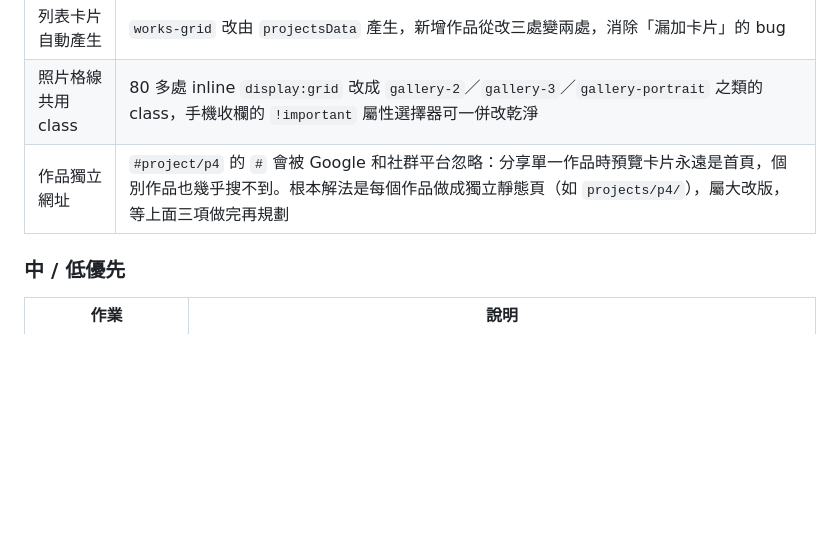
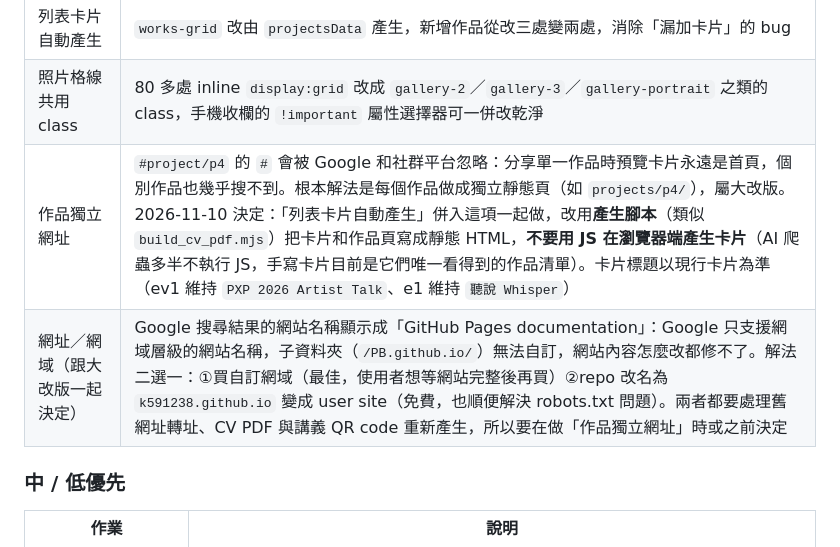
Before and after one commit to k591238/PB.github.io, a Markdown page: README.md, the part around the change. GitHub-like rendering; blank space fills up the shorter version.

Commit message:
README：記錄大改版的決定（卡片改用產生腳本）與網址／網域待辦
Co-Authored-By: Claude Opus 5.5 <noreply@anthropic.com>

```diff
--- a/README.md
+++ b/README.md
@@ -538,7 +538,8 @@ ffmpeg -i 原檔.mp4 -ss 開始秒數 -t 18 -an -r 30 -vf "scale=-2:540" \
 | git 歷史殘留大檔 | 換掉的舊影片仍在歷史裡，約 160 MB（p2 舊 `ig02.mp4` 52 MB、c1 舊檔約 77 MB、e3 舊檔約 27 MB）。只影響 repo 大小與 clone 時間，**不影響訪客**（網站只提供最新版檔案）。**⛔ 這一項只是紀錄，AI Agent 不可自行執行**（見「禁止輕易更動的項目」）。使用者決定：維持現狀；遇到大改版（如「作品獨立網址」）或 repo 接近 1 GB 時，**只提醒使用者有這件事**，由使用者決定要不要處理 |
 | 列表卡片自動產生 | `works-grid` 改由 `projectsData` 產生，新增作品從改三處變兩處，消除「漏加卡片」的 bug |
 | 照片格線共用 class | 80 多處 inline `display:grid` 改成 `gallery-2`／`gallery-3`／`gallery-portrait` 之類的 class，手機收欄的 `!important` 屬性選擇器可一併改乾淨 |
-| 作品獨立網址 | `#project/p4` 的 `#` 會被 Google 和社群平台忽略：分享單一作品時預覽卡片永遠是首頁，個別作品也幾乎搜不到。根本解法是每個作品做成獨立靜態頁（如 `projects/p4/`），屬大改版，等上面三項做完再規劃 |
+| 作品獨立網址 | `#project/p4` 的 `#` 會被 Google 和社群平台忽略：分享單一作品時預覽卡片永遠是首頁，個別作品也幾乎搜不到。根本解法是每個作品做成獨立靜態頁（如 `projects/p4/`），屬大改版。2026-11-10 決定：「列表卡片自動產生」併入這項一起做，改用**產生腳本**（類似 `build_cv_pdf.mjs`）把卡片和作品頁寫成靜態 HTML，**不要用 JS 在瀏覽器端產生卡片**（AI 爬蟲多半不執行 JS，手寫卡片目前是它們唯一看得到的作品清單）。卡片標題以現行卡片為準（ev1 維持 `PXP 2026 Artist Talk`、e1 維持 `聽說 Whisper`） |
+| 網址／網域（跟大改版一起決定） | Google 搜尋結果的網站名稱顯示成「GitHub Pages documentation」：Google 只支援網域層級的網站名稱，子資料夾（`/PB.github.io/`）無法自訂，網站內容怎麼改都修不了。解法二選一：①買自訂網域（最佳，使用者想等網站完整後再買）②repo 改名為 `k591238.github.io` 變成 user site（免費，也順便解決 robots.txt 問題）。兩者都要處理舊網址轉址、CV PDF 與講義 QR code 重新產生，所以要在做「作品獨立網址」時或之前決定 |
 
 ### 中 / 低優先
 
```
